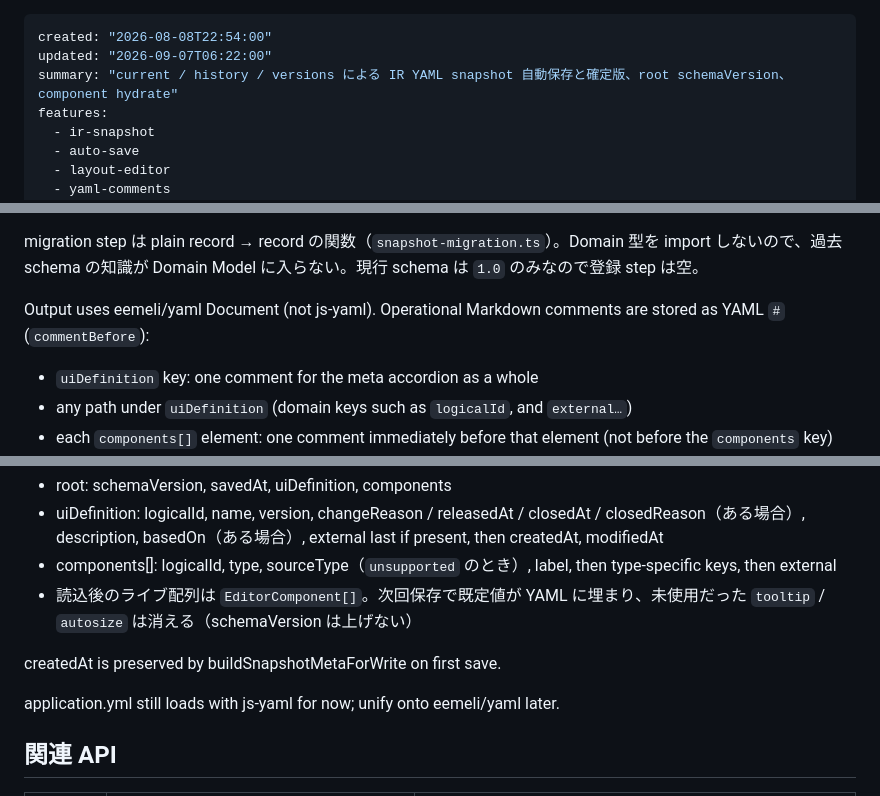
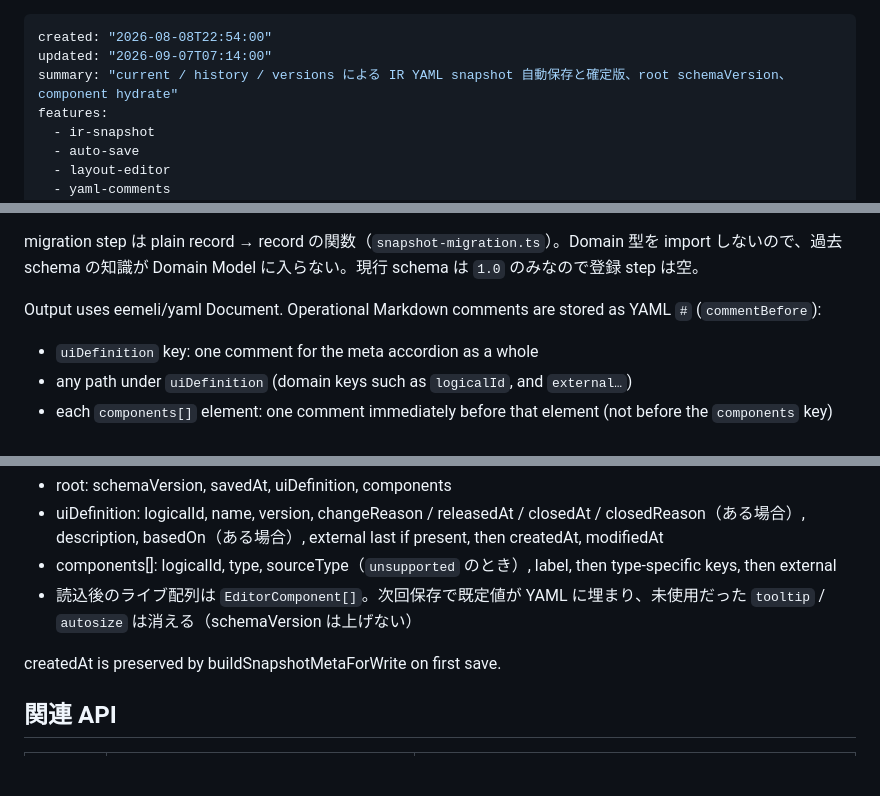
Before and after one commit to tatsuEX/lightweight-ir-modeler, a Markdown page: docs/use-cases/ir-snapshot-auto-save.md, 3 parts joined by grey strips. Drawn GitHub-style; blank space fills up the shorter version.

```diff
--- a/docs/use-cases/ir-snapshot-auto-save.md
+++ b/docs/use-cases/ir-snapshot-auto-save.md
@@ -1,6 +1,6 @@
 ---
 created: "2026-08-08T22:54:00"
-updated: "2026-09-07T06:22:00"
+updated: "2026-09-07T07:14:00"
 summary: "current / history / versions による IR YAML snapshot 自動保存と確定版、root schemaVersion、component hydrate"
 features:
   - ir-snapshot
@@ -137,7 +137,7 @@ Root は UI IR 定義の**構造版** `schemaVersion`（`<main>.<sub>`。現行
 
 migration step は plain record → record の関数（`snapshot-migration.ts`）。Domain 型を import しないので、過去 schema の知識が Domain Model に入らない。現行 schema は `1.0` のみなので登録 step は空。
 
-Output uses eemeli/yaml Document (not js-yaml). Operational Markdown comments are stored as YAML `#` (`commentBefore`):
+Output uses eemeli/yaml Document. Operational Markdown comments are stored as YAML `#` (`commentBefore`):
 
 - `uiDefinition` key: one comment for the meta accordion as a whole
 - any path under `uiDefinition` (domain keys such as `logicalId`, and `external…`)
@@ -165,8 +165,6 @@ Envelope shape:
 
 createdAt is preserved by buildSnapshotMetaForWrite on first save.
 
-application.yml still loads with js-yaml for now; unify onto eemeli/yaml later.
-
 ## 関連 API
 
 | Method | Path | 用途 |
```
Also changed, not shown: other parts of docs/use-cases/ir-snapshot-auto-save.md (+1 -1 lines), docs/architecture/overview.md (+3 -3 lines), docs/use-cases/ui-export.md (+3 -3 lines).
